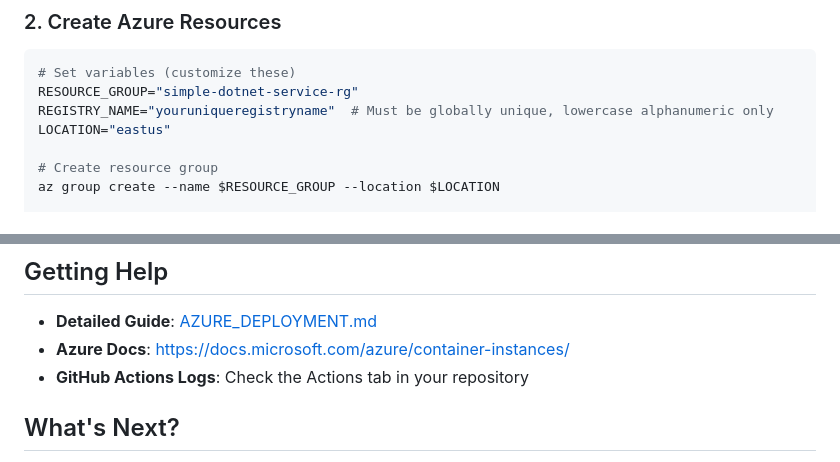
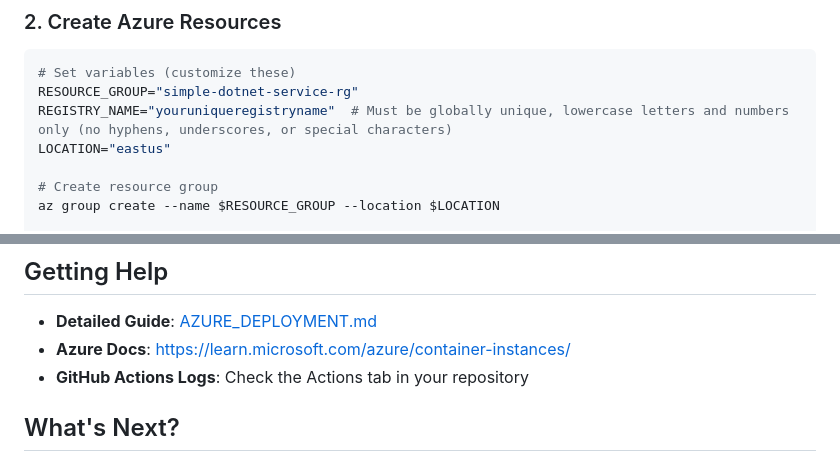
Before and after one commit to neilghosh/simple-dontnet-service, a Markdown page: QUICKSTART.md, 2 parts joined by grey strips. Drawn GitHub-style.

````diff
--- a/QUICKSTART.md
+++ b/QUICKSTART.md
@@ -21,7 +21,7 @@ az login
 ```bash
 # Set variables (customize these)
 RESOURCE_GROUP="simple-dotnet-service-rg"
-REGISTRY_NAME="youruniqueregistryname"  # Must be globally unique, lowercase alphanumeric only
+REGISTRY_NAME="youruniqueregistryname"  # Must be globally unique, lowercase letters and numbers only (no hyphens, underscores, or special characters)
 LOCATION="eastus"
 
 # Create resource group
@@ -149,7 +149,7 @@ az group delete --name $RESOURCE_GROUP --yes
 ## Getting Help
 
 - **Detailed Guide**: [AZURE_DEPLOYMENT.md](AZURE_DEPLOYMENT.md)
-- **Azure Docs**: https://docs.microsoft.com/azure/container-instances/
+- **Azure Docs**: https://learn.microsoft.com/azure/container-instances/
 - **GitHub Actions Logs**: Check the Actions tab in your repository
 
 ## What's Next?
````
Also changed, not shown: AZURE_DEPLOYMENT.md (+3 -3 lines).
